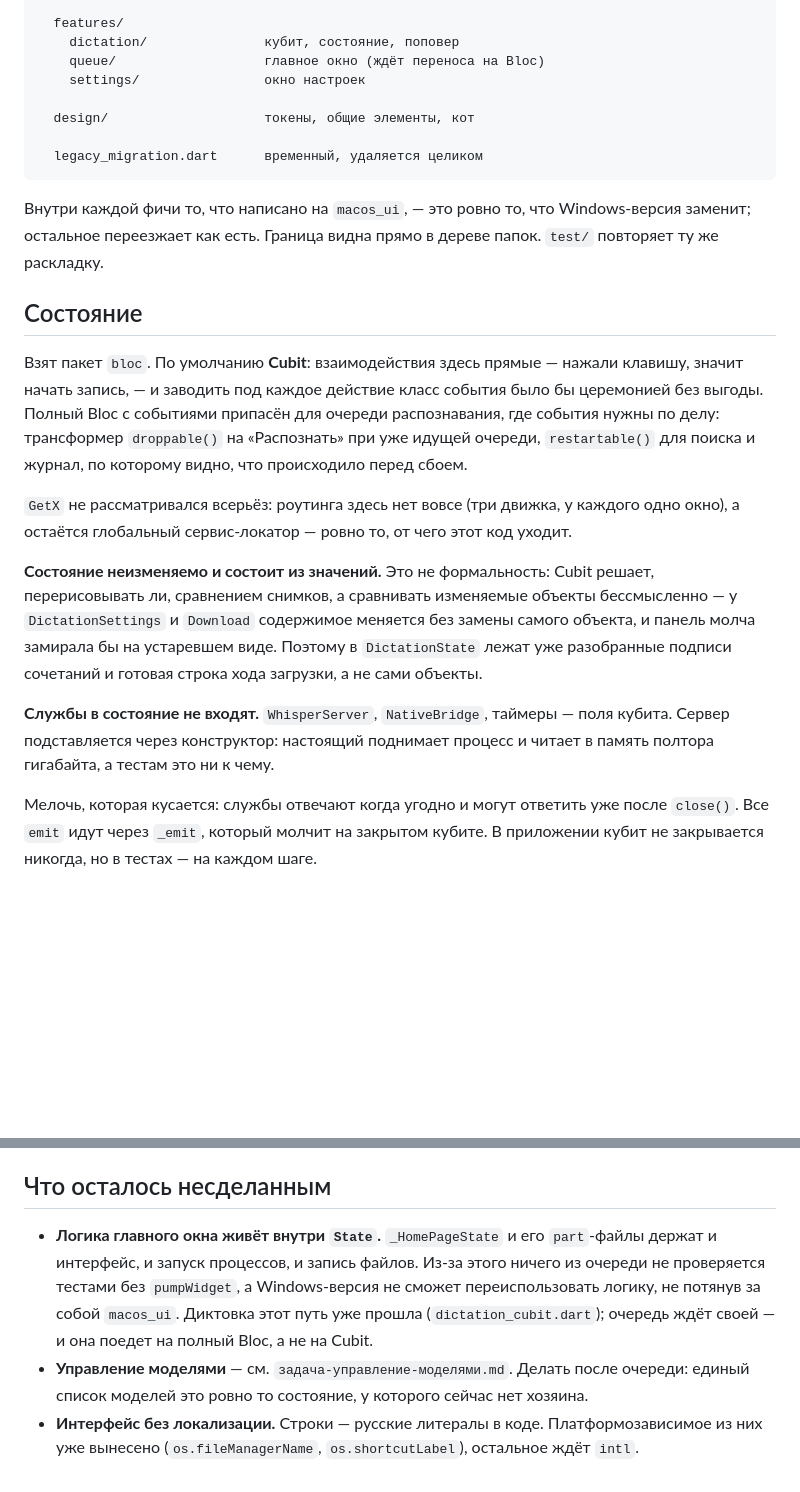
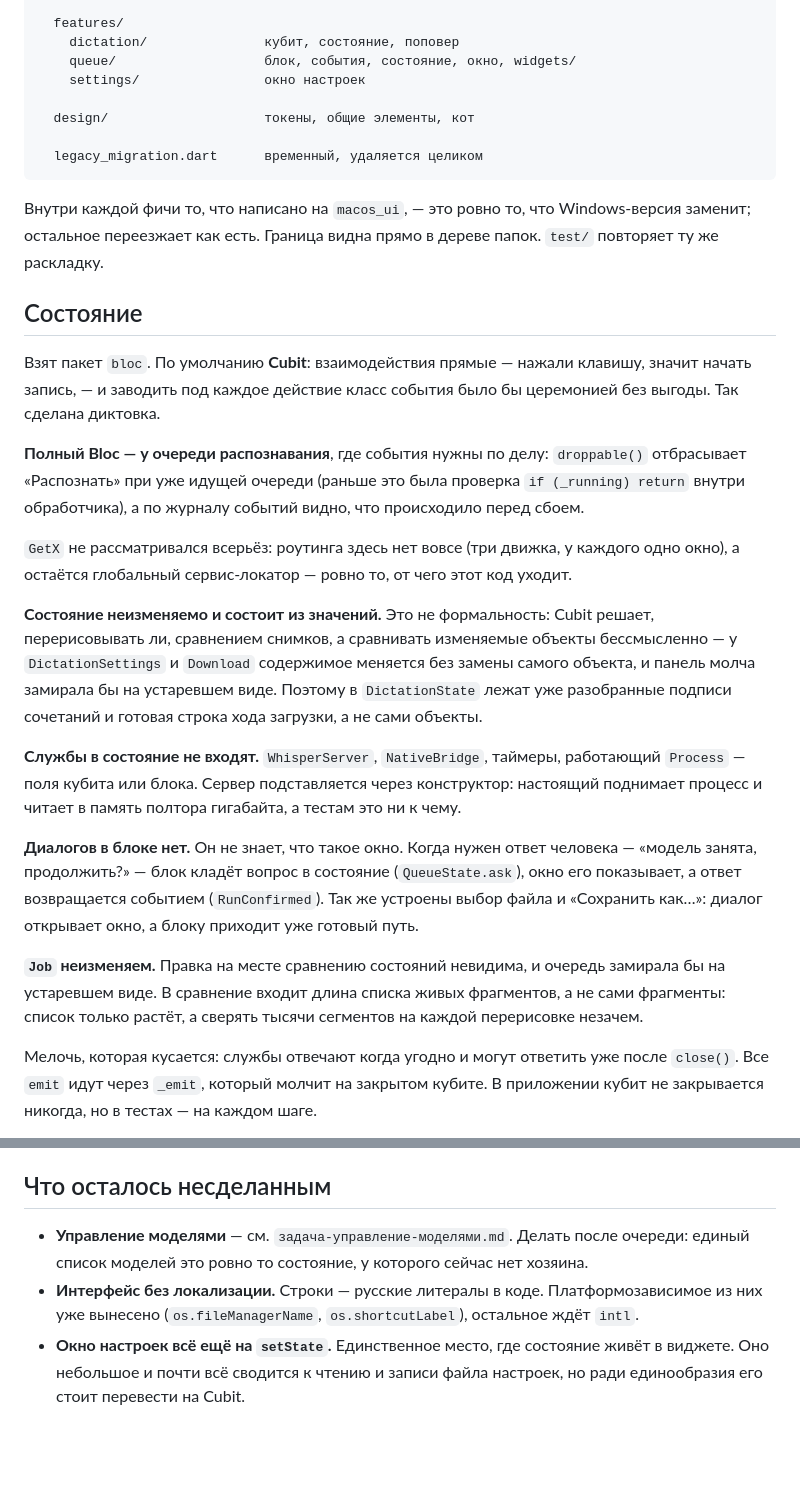
Before and after one commit to GreyPikachu/tsukiko, a Markdown page: docs/архитектура.md, 2 parts joined by grey strips. Drawn GitHub-style; blank space fills up the shorter version.

Commit message:
docs: record the queue's move to bloc

```diff
--- a/docs/архитектура.md
+++ b/docs/архитектура.md
@@ -115,7 +115,7 @@ lib/
 
   features/
     dictation/               кубит, состояние, поповер
-    queue/                   главное окно (ждёт переноса на Bloc)
+    queue/                   блок, события, состояние, окно, widgets/
     settings/                окно настроек
 
   design/                    токены, общие элементы, кот
@@ -129,12 +129,14 @@ Windows-версия заменит; остальное переезжает к
 
 ## Состояние
 
-Взят пакет `bloc`. По умолчанию **Cubit**: взаимодействия здесь прямые —
-нажали клавишу, значит начать запись, — и заводить под каждое действие
-класс события было бы церемонией без выгоды. Полный Bloc с событиями
-припасён для очереди распознавания, где события нужны по делу: трансформер
-`droppable()` на «Распознать» при уже идущей очереди, `restartable()` для
-поиска и журнал, по которому видно, что происходило перед сбоем.
+Взят пакет `bloc`. По умолчанию **Cubit**: взаимодействия прямые — нажали
+клавишу, значит начать запись, — и заводить под каждое действие класс
+события было бы церемонией без выгоды. Так сделана диктовка.
+
+**Полный Bloc — у очереди распознавания**, где события нужны по делу:
+`droppable()` отбрасывает «Распознать» при уже идущей очереди (раньше это
+была проверка `if (_running) return` внутри обработчика), а по журналу
+событий видно, что происходило перед сбоем.
 
 `GetX` не рассматривался всерьёз: роутинга здесь нет вовсе (три движка,
 у каждого одно окно), а остаётся глобальный сервис-локатор — ровно то,
@@ -147,9 +149,21 @@ Cubit решает, перерисовывать ли, сравнением сн
 на устаревшем виде. Поэтому в `DictationState` лежат уже разобранные
 подписи сочетаний и готовая строка хода загрузки, а не сами объекты.
 
-**Службы в состояние не входят.** `WhisperServer`, `NativeBridge`, таймеры —
-поля кубита. Сервер подставляется через конструктор: настоящий поднимает
-процесс и читает в память полтора гигабайта, а тестам это ни к чему.
+**Службы в состояние не входят.** `WhisperServer`, `NativeBridge`, таймеры,
+работающий `Process` — поля кубита или блока. Сервер подставляется через
+конструктор: настоящий поднимает процесс и читает в память полтора
+гигабайта, а тестам это ни к чему.
+
+**Диалогов в блоке нет.** Он не знает, что такое окно. Когда нужен ответ
+человека — «модель занята, продолжить?» — блок кладёт вопрос в состояние
+(`QueueState.ask`), окно его показывает, а ответ возвращается событием
+(`RunConfirmed`). Так же устроены выбор файла и «Сохранить как…»: диалог
+открывает окно, а блоку приходит уже готовый путь.
+
+**`Job` неизменяем.** Правка на месте сравнению состояний невидима, и
+очередь замирала бы на устаревшем виде. В сравнение входит длина списка
+живых фрагментов, а не сами фрагменты: список только растёт, а сверять
+тысячи сегментов на каждой перерисовке незачем.
 
 Мелочь, которая кусается: службы отвечают когда угодно и могут ответить
 уже после `close()`. Все `emit` идут через `_emit`, который молчит на
@@ -197,15 +211,13 @@ POSIX-замки принадлежат процессу, а изоляты жи
 
 ## Что осталось несделанным
 
-- **Логика главного окна живёт внутри `State`.** `_HomePageState` и его
-  `part`-файлы держат и интерфейс, и запуск процессов, и запись файлов.
-  Из-за этого ничего из очереди не проверяется тестами без `pumpWidget`,
-  а Windows-версия не сможет переиспользовать логику, не потянув за собой
-  `macos_ui`. Диктовка этот путь уже прошла (`dictation_cubit.dart`);
-  очередь ждёт своей — и она поедет на полный Bloc, а не на Cubit.
 - **Управление моделями** — см. `задача-управление-моделями.md`. Делать
   после очереди: единый список моделей это ровно то состояние, у которого
   сейчас нет хозяина.
 - **Интерфейс без локализации.** Строки — русские литералы в коде.
   Платформозависимое из них уже вынесено (`os.fileManagerName`,
   `os.shortcutLabel`), остальное ждёт `intl`.
+- **Окно настроек всё ещё на `setState`.** Единственное место, где
+  состояние живёт в виджете. Оно небольшое и почти всё сводится к чтению
+  и записи файла настроек, но ради единообразия его стоит перевести
+  на Cubit.
```
